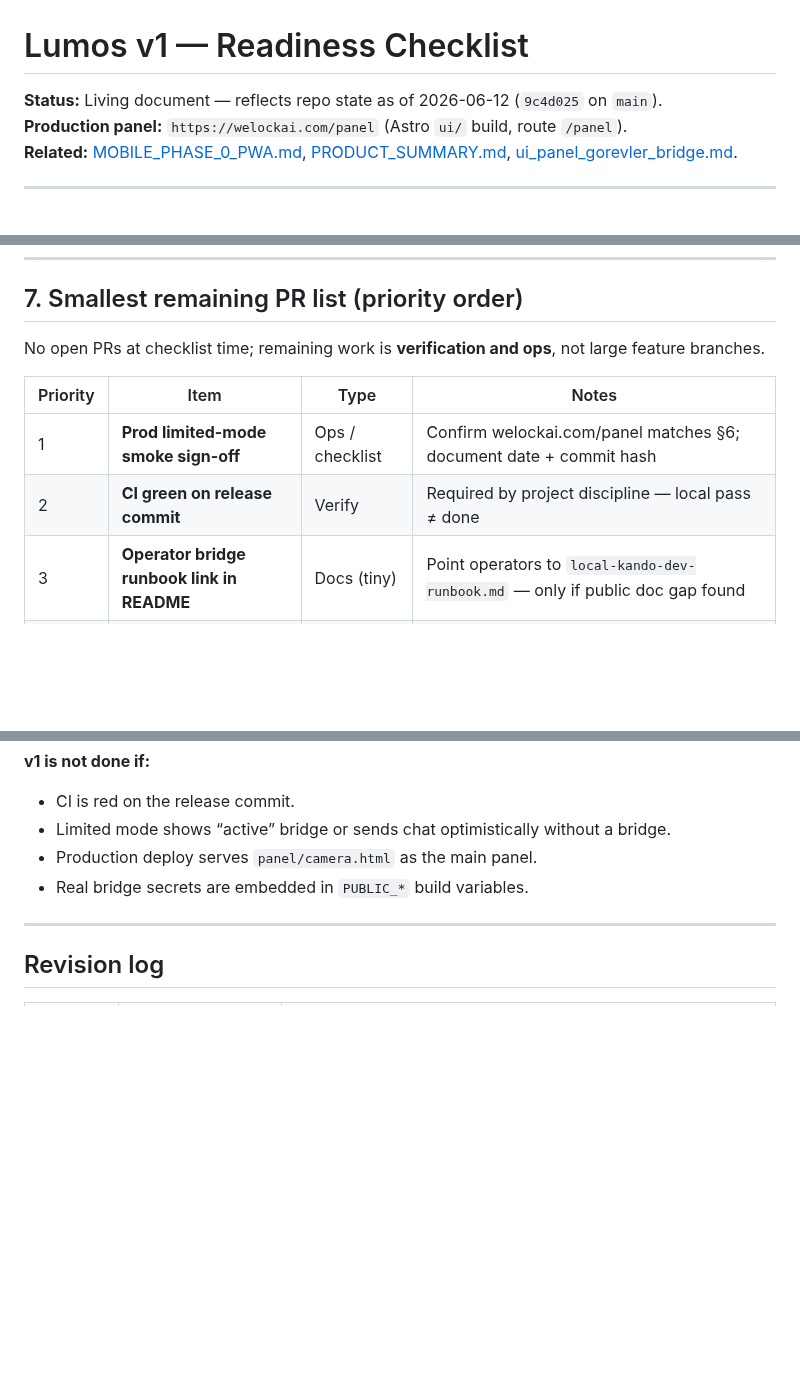
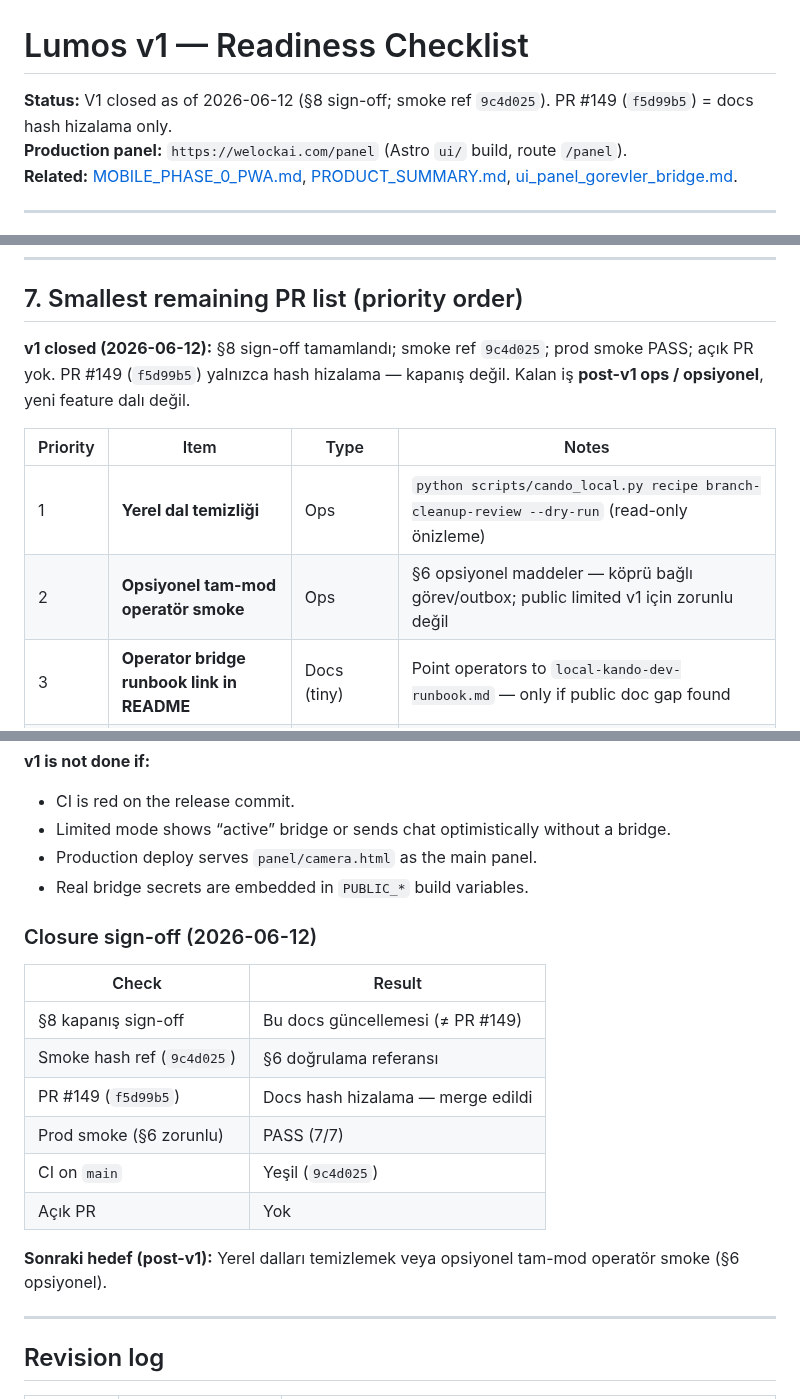
Before and after one commit to candasoz01-cmd/lumos-core, a Markdown page: docs/LUMOS_V1_READINESS.md, 3 parts joined by grey strips. GitHub-like rendering; blank space fills up the shorter version.

Commit message:
docs: record v1 closure sign-off
Co-authored-by: Cursor <cursoragent@cursor.com>

```diff
--- a/docs/LUMOS_V1_READINESS.md
+++ b/docs/LUMOS_V1_READINESS.md
@@ -1,6 +1,6 @@
 # Lumos v1 — Readiness Checklist
 
-**Status:** Living document — reflects repo state as of 2026-06-12 (`9c4d025` on `main`).
+**Status:** V1 closed as of 2026-06-12 (§8 sign-off; smoke ref `9c4d025`). PR #149 (`f5d99b5`) = docs hash hizalama only.
 **Production panel:** `https://welockai.com/panel` (Astro `ui/` build, route `/panel`).
 **Related:** [MOBILE_PHASE_0_PWA.md](MOBILE_PHASE_0_PWA.md), [PRODUCT_SUMMARY.md](PRODUCT_SUMMARY.md), [ui_panel_gorevler_bridge.md](ui_panel_gorevler_bridge.md).
 
@@ -156,12 +156,12 @@ Local dev reference: [local-kando-dev-runbook.md](local-kando-dev-runbook.md).
 
 ## 7. Smallest remaining PR list (priority order)
 
-No open PRs at checklist time; remaining work is **verification and ops**, not large feature branches.
+**v1 closed (2026-06-12):** §8 sign-off tamamlandı; smoke ref `9c4d025`; prod smoke PASS; açık PR yok. PR #149 (`f5d99b5`) yalnızca hash hizalama — kapanış değil. Kalan iş **post-v1 ops / opsiyonel**, yeni feature dalı değil.
 
 | Priority | Item | Type | Notes |
 |----------|------|------|-------|
-| 1 | **Prod limited-mode smoke sign-off** | Ops / checklist | Confirm welockai.com/panel matches §6; document date + commit hash |
-| 2 | **CI green on release commit** | Verify | Required by project discipline — local pass ≠ done |
+| 1 | **Yerel dal temizliği** | Ops | `python scripts/cando_local.py recipe branch-cleanup-review --dry-run` (read-only önizleme) |
+| 2 | **Opsiyonel tam-mod operatör smoke** | Ops | §6 opsiyonel maddeler — köprü bağlı görev/outbox; public limited v1 için zorunlu değil |
 | 3 | **Operator bridge runbook link in README** | Docs (tiny) | Point operators to `local-kando-dev-runbook.md` — only if public doc gap found |
 | 4 | **PWA `start_url` → `/panel` review** | Optional UX PR | Manifest currently `start_url: "/"`; change only if product wants install → panel |
 | 5 | **Service worker / offline** | **Post-v1** | Explicit new phase + approval per MOBILE_PHASE_0_PWA |
@@ -191,6 +191,19 @@ No open PRs at checklist time; remaining work is **verification and ops**, not l
 - Production deploy serves `panel/camera.html` as the main panel.
 - Real bridge secrets are embedded in `PUBLIC_*` build variables.
 
+### Closure sign-off (2026-06-12)
+
+| Check | Result |
+|-------|--------|
+| §8 kapanış sign-off | Bu docs güncellemesi (≠ PR #149) |
+| Smoke hash ref (`9c4d025`) | §6 doğrulama referansı |
+| PR #149 (`f5d99b5`) | Docs hash hizalama — merge edildi |
+| Prod smoke (§6 zorunlu) | PASS (7/7) |
+| CI on `main` | Yeşil (`9c4d025`) |
+| Açık PR | Yok |
+
+**Sonraki hedef (post-v1):** Yerel dalları temizlemek veya opsiyonel tam-mod operatör smoke (§6 opsiyonel).
+
 ---
 
 ## Revision log
```
Also changed, not shown: other parts of docs/LUMOS_V1_READINESS.md (+2 -0 lines), docs/changelog/development-log.md (+16 -0 lines).
